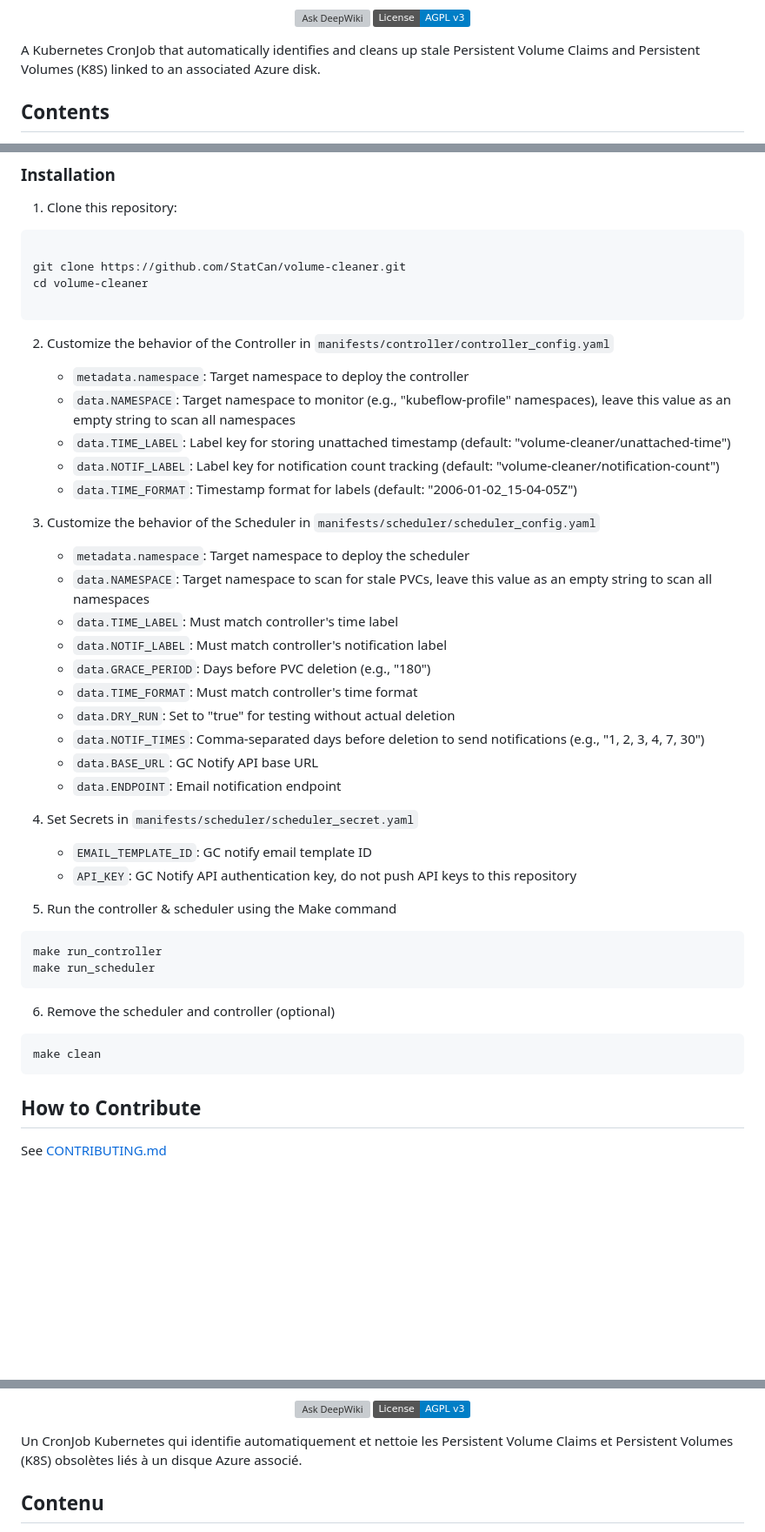
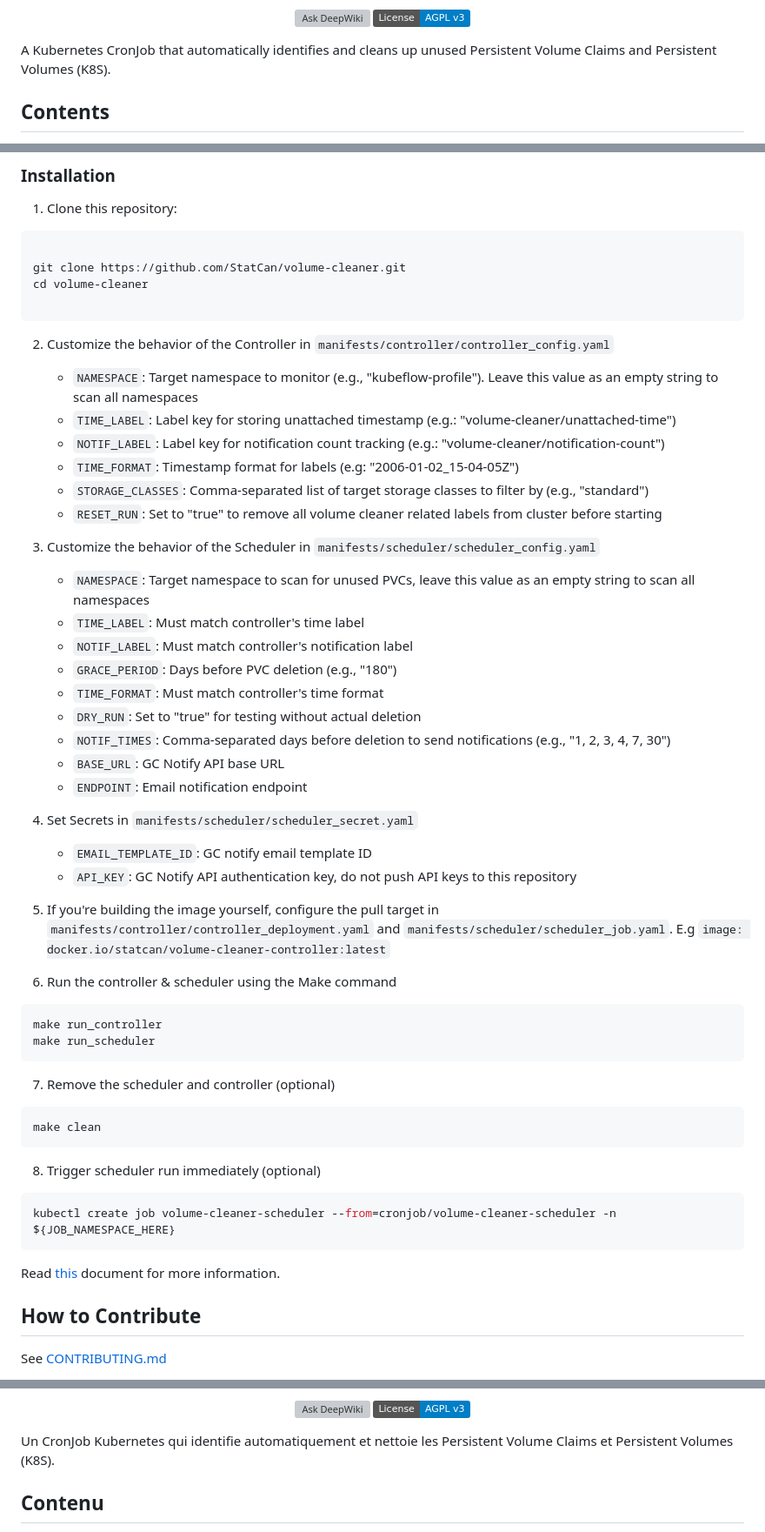
Before and after one commit to StatCan/volume-cleaner, a Markdown page: README.md, 3 parts joined by grey strips. Shown: that part at 87% size. Drawn GitHub-style; badges without logos; blank space fills up the shorter version; grey boxes are pictures that could not be loaded.

Commit message:
feat: update readme (#154)
* feat: update readme

* fix: update french readme

As per suggestions from @mathis-marcotte

````diff
--- a/README.md
+++ b/README.md
@@ -15,7 +15,7 @@
   </a>
 </p>
 
-A Kubernetes CronJob that automatically identifies and cleans up stale Persistent Volume Claims and Persistent Volumes (K8S) linked to an associated Azure disk.
+A Kubernetes CronJob that automatically identifies and cleans up unused Persistent Volume Claims and Persistent Volumes (K8S).
 
 ## Contents
 
@@ -106,42 +106,50 @@ cd volume-cleaner
 
 2. Customize the behavior of the Controller in `manifests/controller/controller_config.yaml`
 
-   * `metadata.namespace`: Target namespace to deploy the controller
-   * `data.NAMESPACE`: Target namespace to monitor (e.g., "kubeflow-profile" namespaces), leave this value as an empty string to scan all namespaces
-   * `data.TIME_LABEL`: Label key for storing unattached timestamp (default: "volume-cleaner/unattached-time")
-   * `data.NOTIF_LABEL`: Label key for notification count tracking (default: "volume-cleaner/notification-count")
-   * `data.TIME_FORMAT`: Timestamp format for labels (default: "2006-01-02_15-04-05Z")
+   * `NAMESPACE`: Target namespace to monitor (e.g., "kubeflow-profile"). Leave this value as an empty string to scan all namespaces
+   * `TIME_LABEL`: Label key for storing unattached timestamp (e.g.: "volume-cleaner/unattached-time")
+   * `NOTIF_LABEL`: Label key for notification count tracking (e.g.: "volume-cleaner/notification-count")
+   * `TIME_FORMAT`: Timestamp format for labels (e.g: "2006-01-02_15-04-05Z")
+   * `STORAGE_CLASSES`: Comma-separated list of target storage classes to filter by (e.g., "standard")
+   * `RESET_RUN`: Set to "true" to remove all volume cleaner related labels from cluster before starting
 
 3. Customize the behavior of the Scheduler in `manifests/scheduler/scheduler_config.yaml`
 
-   * `metadata.namespace`: Target namespace to deploy the scheduler
-   * `data.NAMESPACE`: Target namespace to scan for stale PVCs, leave this value as an empty string to scan all namespaces
-   * `data.TIME_LABEL`: Must match controller's time label
-   * `data.NOTIF_LABEL`: Must match controller's notification label
-   * `data.GRACE_PERIOD`: Days before PVC deletion (e.g., "180")
-   * `data.TIME_FORMAT`: Must match controller's time format
-   * `data.DRY_RUN`: Set to "true" for testing without actual deletion
-   * `data.NOTIF_TIMES`: Comma-separated days before deletion to send notifications (e.g., "1, 2, 3, 4, 7, 30")
-   * `data.BASE_URL`: GC Notify API base URL
-   * `data.ENDPOINT`: Email notification endpoint
+   * `NAMESPACE`: Target namespace to scan for unused PVCs, leave this value as an empty string to scan all namespaces
+   * `TIME_LABEL`: Must match controller's time label
+   * `NOTIF_LABEL`: Must match controller's notification label
+   * `GRACE_PERIOD`: Days before PVC deletion (e.g., "180")
+   * `TIME_FORMAT`: Must match controller's time format
+   * `DRY_RUN`: Set to "true" for testing without actual deletion
+   * `NOTIF_TIMES`: Comma-separated days before deletion to send notifications (e.g., "1, 2, 3, 4, 7, 30")
+   * `BASE_URL`: GC Notify API base URL
+   * `ENDPOINT`: Email notification endpoint
 
 4. Set Secrets in `manifests/scheduler/scheduler_secret.yaml`
 
    * `EMAIL_TEMPLATE_ID`: GC notify email template ID
    * `API_KEY`: GC Notify API authentication key, do not push API keys to this repository
 
-5. Run the controller & scheduler using the Make command
+5. If you're building the image yourself, configure the pull target in `manifests/controller/controller_deployment.yaml` and `manifests/scheduler/scheduler_job.yaml`.
+   E.g `image: docker.io/statcan/volume-cleaner-controller:latest`
+
+6. Run the controller & scheduler using the Make command
 
 ```bash
 make run_controller
 make run_scheduler
 ```
 
-6. Remove the scheduler and controller (optional)
+7. Remove the scheduler and controller (optional)
 
 ```bash
 make clean
 ```
+8. Trigger scheduler run immediately (optional)
+```bash
+kubectl create job volume-cleaner-scheduler --from=cronjob/volume-cleaner-scheduler -n ${JOB_NAMESPACE_HERE}
+```
+Read [this](https://github.com/StatCan/volume-cleaner/blob/main/docs/project_outline.docx) document for more information.
 
 ## How to Contribute
 
@@ -180,7 +188,7 @@ ______________________
   </a>
 </p>
 
-Un CronJob Kubernetes qui identifie automatiquement et nettoie les Persistent Volume Claims et Persistent Volumes (K8S) obsolètes liés à un disque Azure associé.
+Un CronJob Kubernetes qui identifie automatiquement et nettoie les Persistent Volume Claims et Persistent Volumes (K8S).
 
 ## Contenu
 
````
Also changed, not shown: other parts of README.md (+28 -20 lines).
